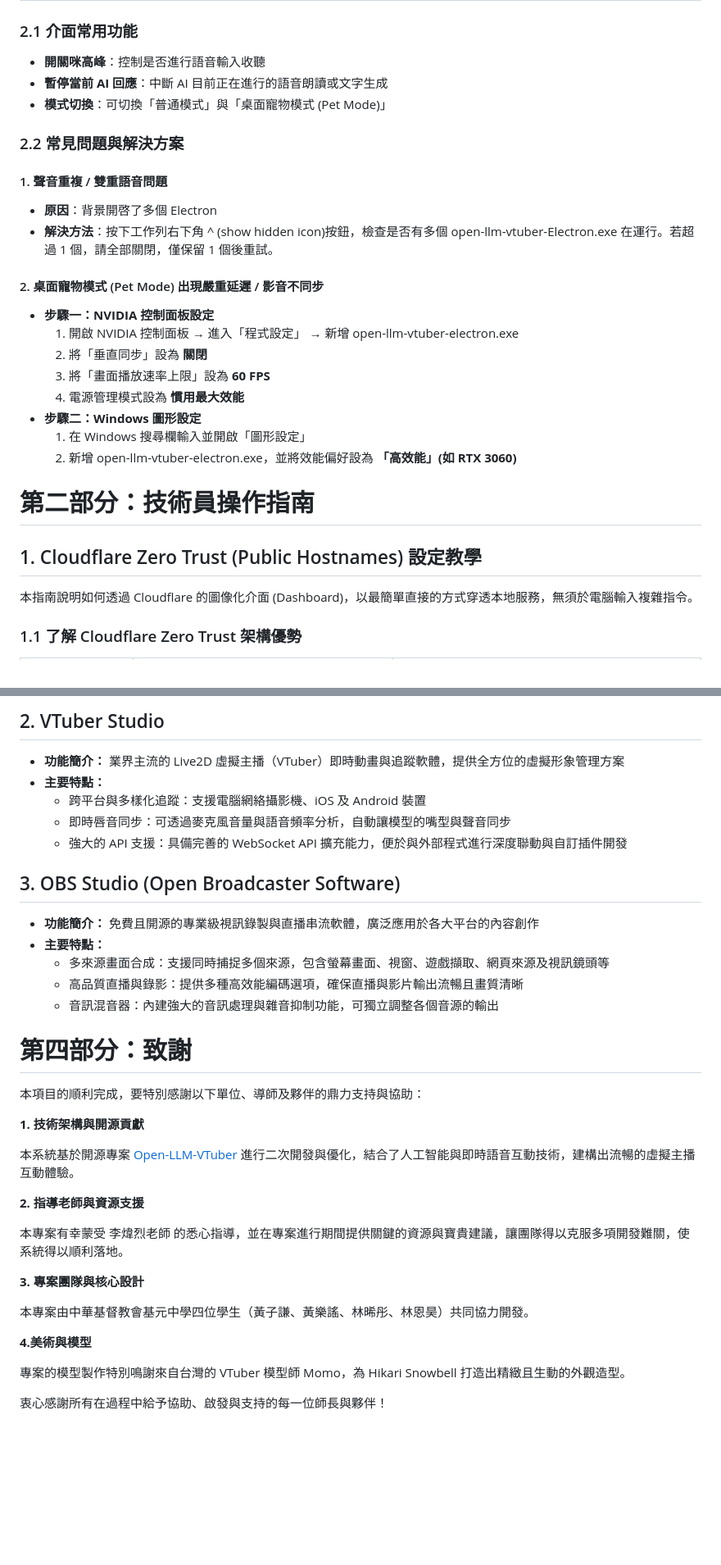
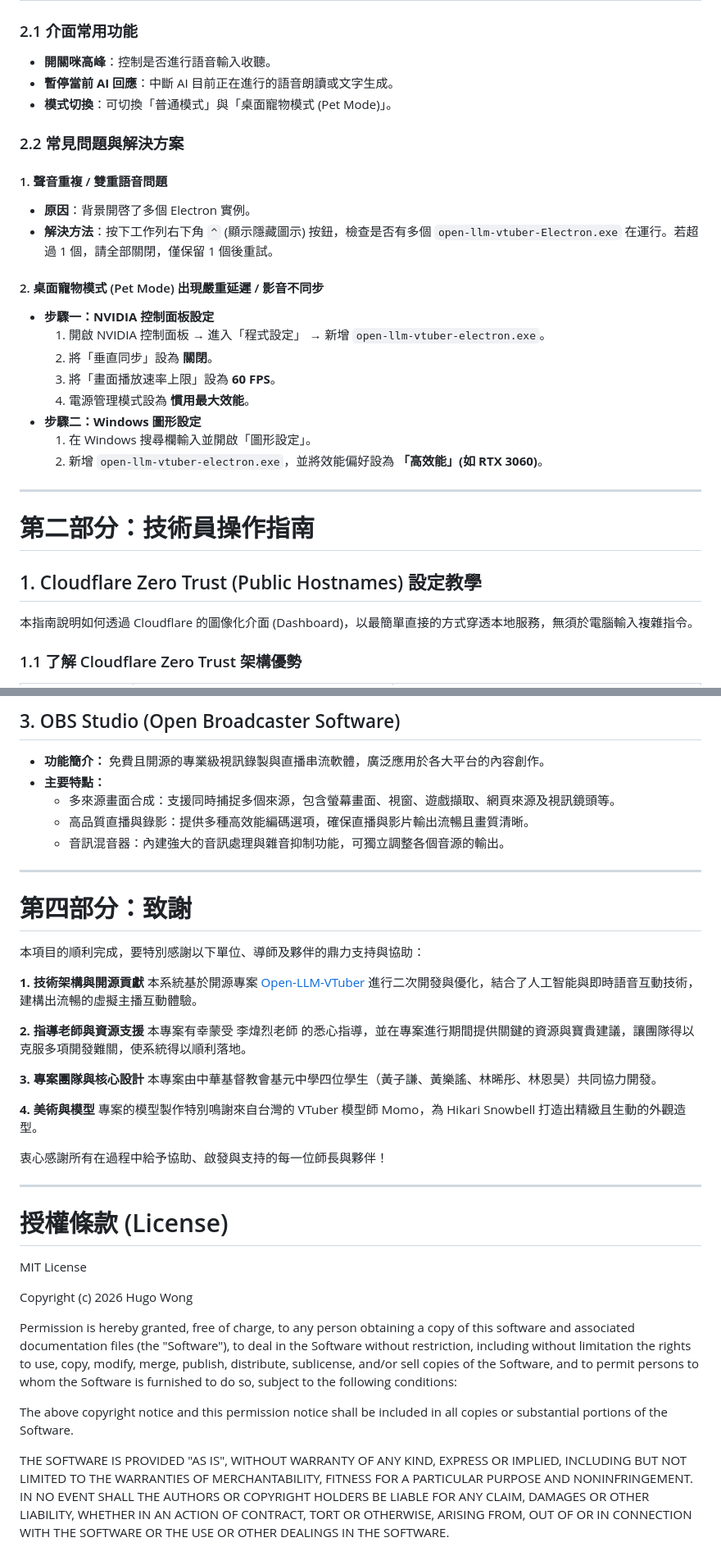
Before and after one commit to kychugo/vtuber, a Markdown page: Readme.md, 2 parts joined by grey strips. Shown at 82% size. GitHub-like rendering; blank space fills up the shorter version.

```diff
--- a/Readme.md
+++ b/Readme.md
@@ -81,31 +58,31 @@ Uvicorn running on http://127.0.0.1:12393 (Press CTRL+C to quit)
 
 ### 2.1 介面常用功能
 
-- **開關咪高峰**：控制是否進行語音輸入收聽
-- **暫停當前 AI 回應**：中斷 AI 目前正在進行的語音朗讀或文字生成
-- **模式切換**：可切換「普通模式」與「桌面寵物模式 (Pet Mode)」
+* **開關咪高峰**：控制是否進行語音輸入收聽。
+* **暫停當前 AI 回應**：中斷 AI 目前正在進行的語音朗讀或文字生成。
+* **模式切換**：可切換「普通模式」與「桌面寵物模式 (Pet Mode)」。
 
 ### 2.2 常見問題與解決方案
 
-#### 1\. 聲音重複 / 雙重語音問題
+#### 1. 聲音重複 / 雙重語音問題
+* **原因**：背景開啓了多個 Electron 實例。
+* **解決方法**：按下工作列右下角 `^` (顯示隱藏圖示) 按鈕，檢查是否有多個 `open-llm-vtuber-Electron.exe` 在運行。若超過 1 個，請全部關閉，僅保留 1 個後重試。
 
-- **原因**：背景開啓了多個 Electron
-- **解決方法**：按下工作列右下角 ^ (show hidden icon)按鈕，檢查是否有多個 open-llm-vtuber-Electron.exe 在運行。若超過 1 個，請全部關閉，僅保留 1 個後重試。
+#### 2. 桌面寵物模式 (Pet Mode) 出現嚴重延遲 / 影音不同步
+* **步驟一：NVIDIA 控制面板設定**
+  1. 開啟 NVIDIA 控制面板 → 進入「程式設定」 → 新增 `open-llm-vtuber-electron.exe`。
+  2. 將「垂直同步」設為 **關閉**。
+  3. 將「畫面播放速率上限」設為 **60 FPS**。
+  4. 電源管理模式設為 **慣用最大效能**。
+* **步驟二：Windows 圖形設定**
+  1. 在 Windows 搜尋欄輸入並開啟「圖形設定」。
+  2. 新增 `open-llm-vtuber-electron.exe`，並將效能偏好設為 **「高效能」(如 RTX 3060)**。
 
-#### 2\. 桌面寵物模式 (Pet Mode) 出現嚴重延遲 / 影音不同步
-
-- **步驟一：NVIDIA 控制面板設定**
-    1.  開啟 NVIDIA 控制面板 → 進入「程式設定」 → 新增 open-llm-vtuber-electron.exe
-    2.  將「垂直同步」設為 **關閉**
-    3.  將「畫面播放速率上限」設為 **60 FPS**
-    4.  電源管理模式設為 **慣用最大效能**
-- **步驟二：Windows 圖形設定**
-    1.  在 Windows 搜尋欄輸入並開啟「圖形設定」
-    2.  新增 open-llm-vtuber-electron.exe，並將效能偏好設為 **「高效能」(如 RTX 3060)**
+---
 
 # 第二部分：技術員操作指南
 
-## 1\. Cloudflare Zero Trust (Public Hostnames) 設定教學
+## 1. Cloudflare Zero Trust (Public Hostnames) 設定教學
 
 本指南說明如何透過 Cloudflare 的圖像化介面 (Dashboard)，以最簡單直接的方式穿透本地服務，無須於電腦輸入複雜指令。
 
@@ -178,38 +157,53 @@ ollama.hugow.dev 作為系統的 Ollama網關，提供 RESTful API 以供前端
 
-## 2\. VTuber Studio
+## 3. OBS Studio (Open Broadcaster Software)
+* **功能簡介：** 免費且開源的專業級視訊錄製與直播串流軟體，廣泛應用於各大平台的內容創作。
+* **主要特點：**
+  * 多來源畫面合成：支援同時捕捉多個來源，包含螢幕畫面、視窗、遊戲擷取、網頁來源及視訊鏡頭等。
+  * 高品質直播與錄影：提供多種高效能編碼選項，確保直播與影片輸出流暢且畫質清晰。
+  * 音訊混音器：內建強大的音訊處理與雜音抑制功能，可獨立調整各個音源的輸出。
 
-- **功能簡介：** 業界主流的 Live2D 虛擬主播（VTuber）即時動畫與追蹤軟體，提供全方位的虛擬形象管理方案
-- **主要特點：**
-    - 跨平台與多樣化追蹤：支援電腦網絡攝影機、iOS 及 Android 裝置
-    - 即時唇音同步：可透過麥克風音量與語音頻率分析，自動讓模型的嘴型與聲音同步
-    - 強大的 API 支援：具備完善的 WebSocket API 擴充能力，便於與外部程式進行深度聯動與自訂插件開發
-
-## 3\. OBS Studio (Open Broadcaster Software)
-
-- **功能簡介：** 免費且開源的專業級視訊錄製與直播串流軟體，廣泛應用於各大平台的內容創作
-- **主要特點：**
-    - 多來源畫面合成：支援同時捕捉多個來源，包含螢幕畫面、視窗、遊戲擷取、網頁來源及視訊鏡頭等
-    - 高品質直播與錄影：提供多種高效能編碼選項，確保直播與影片輸出流暢且畫質清晰
-    - 音訊混音器：內建強大的音訊處理與雜音抑制功能，可獨立調整各個音源的輸出
+---
 
 # 第四部分：致謝
 
 本項目的順利完成，要特別感謝以下單位、導師及夥伴的鼎力支持與協助：
 
-**1\. 技術架構與開源貢獻**
-
+**1. 技術架構與開源貢獻**
 本系統基於開源專案 [Open-LLM-VTuber](https://github.com/Open-LLM-VTuber/Open-LLM-VTuber) 進行二次開發與優化，結合了人工智能與即時語音互動技術，建構出流暢的虛擬主播互動體驗。
 
-**2\. 指導老師與資源支援**
-
+**2. 指導老師與資源支援**
 本專案有幸蒙受 李煒烈老師 的悉心指導，並在專案進行期間提供關鍵的資源與寶貴建議，讓團隊得以克服多項開發難關，使系統得以順利落地。
 
-**3\. 專案團隊與核心設計**
-
+**3. 專案團隊與核心設計**
 本專案由中華基督教會基元中學四位學生（黃子謙、黃樂謠、林晞彤、林恩昊）共同協力開發。
 
-**4.美術與模型**
-
+**4. 美術與模型**
 專案的模型製作特別鳴謝來自台灣的 VTuber 模型師 Momo，為 Hikari Snowbell 打造出精緻且生動的外觀造型。
 
 衷心感謝所有在過程中給予協助、啟發與支持的每一位師長與夥伴！
+
+---
+
+# 授權條款 (License)
+
+MIT License
+
+Copyright (c) 2026 Hugo Wong
+
+Permission is hereby granted, free of charge, to any person obtaining a copy
+of this software and associated documentation files (the "Software"), to deal
+in the Software without restriction, including without limitation the rights
+to use, copy, modify, merge, publish, distribute, sublicense, and/or sell
+copies of the Software, and to permit persons to whom the Software is
+furnished to do so, subject to the following conditions:
+
+The above copyright notice and this permission notice shall be included in all
+copies or substantial portions of the Software.
+
+THE SOFTWARE IS PROVIDED "AS IS", WITHOUT WARRANTY OF ANY KIND, EXPRESS OR
+IMPLIED, INCLUDING BUT NOT LIMITED TO THE WARRANTIES OF MERCHANTABILITY,
+FITNESS FOR A PARTICULAR PURPOSE AND NONINFRINGEMENT. IN NO EVENT SHALL THE
+AUTHORS OR COPYRIGHT HOLDERS BE LIABLE FOR ANY CLAIM, DAMAGES OR OTHER
+LIABILITY, WHETHER IN AN ACTION OF CONTRACT, TORT OR OTHERWISE, ARISING FROM,
+OUT OF OR IN CONNECTION WITH THE SOFTWARE OR THE USE OR OTHER DEALINGS IN THE
+SOFTWARE.
```
Also changed, not shown: other parts of Readme.md (+79 -100 lines).
